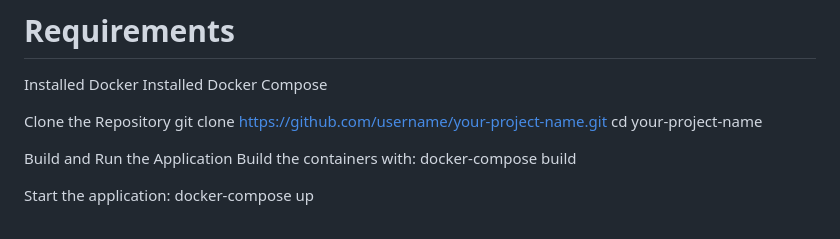
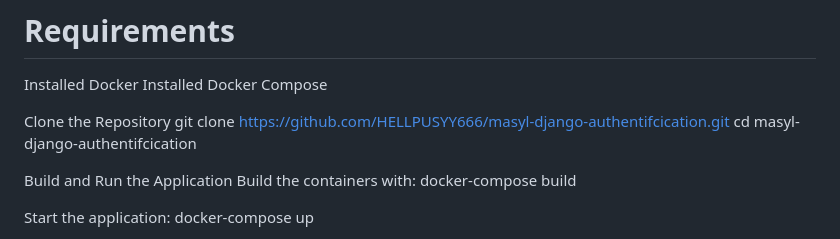
Before and after one commit to HELLPUSYY666/masyl-django-authentifcication, a Markdown page: README.md, the part around the change. GitHub-like rendering.

```diff
--- a/README.md
+++ b/README.md
@@ -28,8 +28,8 @@ Installed Docker
 Installed Docker Compose
 
 Clone the Repository
-git clone https://github.com/username/your-project-name.git
-cd your-project-name
+git clone https://github.com/HELLPUSYY666/masyl-django-authentifcication.git
+cd masyl-django-authentifcication
 
 Build and Run the Application
 Build the containers with:
```
